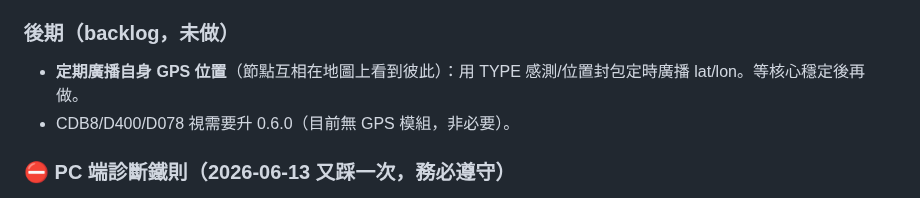
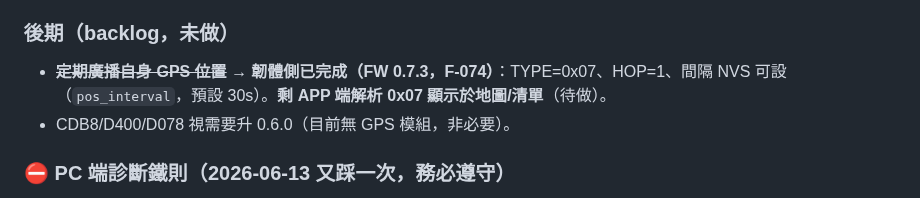
Before and after one commit to fbiito2/LoRaCommunication, a Markdown page: docs/SESSION-2026-06-08-handoff.md, the part around the change. Rendered like a GitHub page.

```diff
--- a/docs/SESSION-2026-06-08-handoff.md
+++ b/docs/SESSION-2026-06-08-handoff.md
@@ -239,7 +239,7 @@ git 基準鎖 net7 + SDK 7.0.400。一台「只有新 SDK」的機器要能 buil
 - 驗證：拔掉→「未連線」、接回按連線→可連 ✅。
 
 ### 後期（backlog，未做）
-- **定期廣播自身 GPS 位置**（節點互相在地圖上看到彼此）：用 TYPE 感測/位置封包定時廣播 lat/lon。等核心穩定後再做。
+- ~~**定期廣播自身 GPS 位置**~~ → **韌體側已完成（FW 0.7.3，F-074）**：TYPE=0x07、HOP=1、間隔 NVS 可設（`pos_interval`，預設 30s）。**剩 APP 端解析 0x07 顯示於地圖/清單**（待做）。
 - CDB8/D400/D078 視需要升 0.6.0（目前無 GPS 模組，非必要）。
 
 ### ⛔ PC 端診斷鐵則（2026-06-13 又踩一次，務必遵守）
```
Also changed, not shown: docs/SPEC.md (+6 -3 lines).
